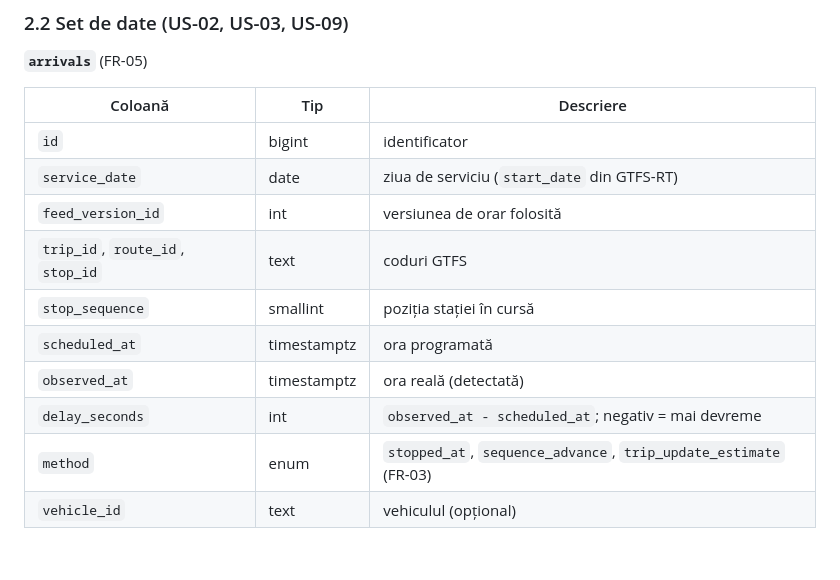
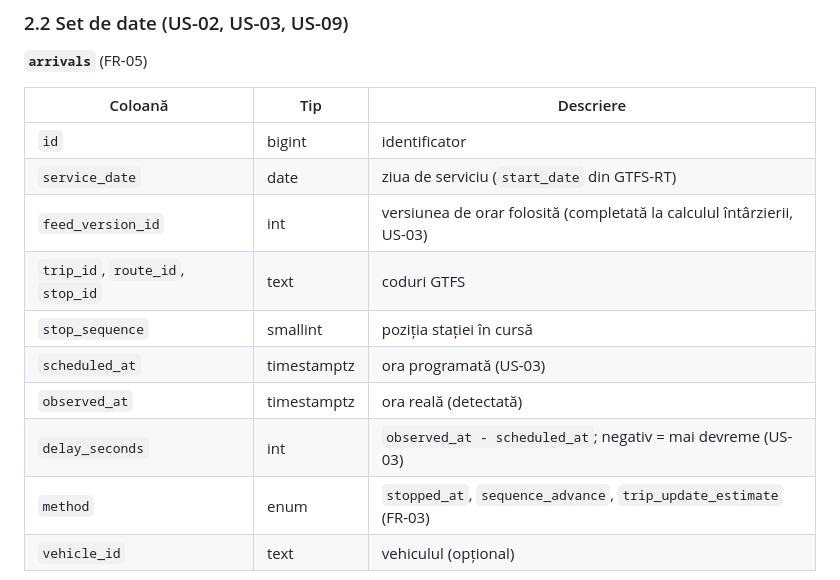
Before and after one commit to andreiOpran/mops, a Markdown page: docs/model-date.md, the part around one of its changes. Drawn GitHub-style; blank space fills up the shorter version.

```diff
--- a/docs/model-date.md
+++ b/docs/model-date.md
@@ -64,12 +64,12 @@ Nu se importă: `shapes.txt` (eventual mai târziu, pentru harta din US-12), tar
 |---|---|---|
 | `id` | bigint | identificator |
 | `service_date` | date | ziua de serviciu (`start_date` din GTFS-RT) |
-| `feed_version_id` | int | versiunea de orar folosită |
+| `feed_version_id` | int | versiunea de orar folosită (completată la calculul întârzierii, US-03) |
 | `trip_id`, `route_id`, `stop_id` | text | coduri GTFS |
 | `stop_sequence` | smallint | poziția stației în cursă |
-| `scheduled_at` | timestamptz | ora programată |
+| `scheduled_at` | timestamptz | ora programată (US-03) |
 | `observed_at` | timestamptz | ora reală (detectată) |
-| `delay_seconds` | int | `observed_at - scheduled_at`; negativ = mai devreme |
+| `delay_seconds` | int | `observed_at - scheduled_at`; negativ = mai devreme (US-03) |
 | `method` | enum | `stopped_at`, `sequence_advance`, `trip_update_estimate` (FR-03) |
 | `vehicle_id` | text | vehiculul (opțional) |
 
```
Also changed, not shown: other parts of docs/model-date.md (+12 -7 lines), docs/diagrams/erd.png, 5 other files.
